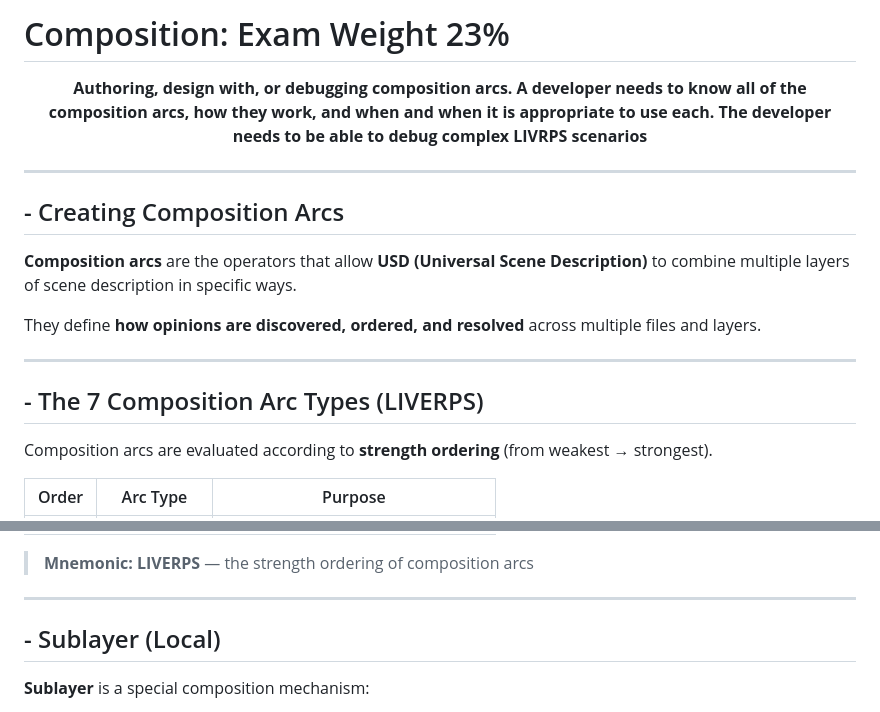
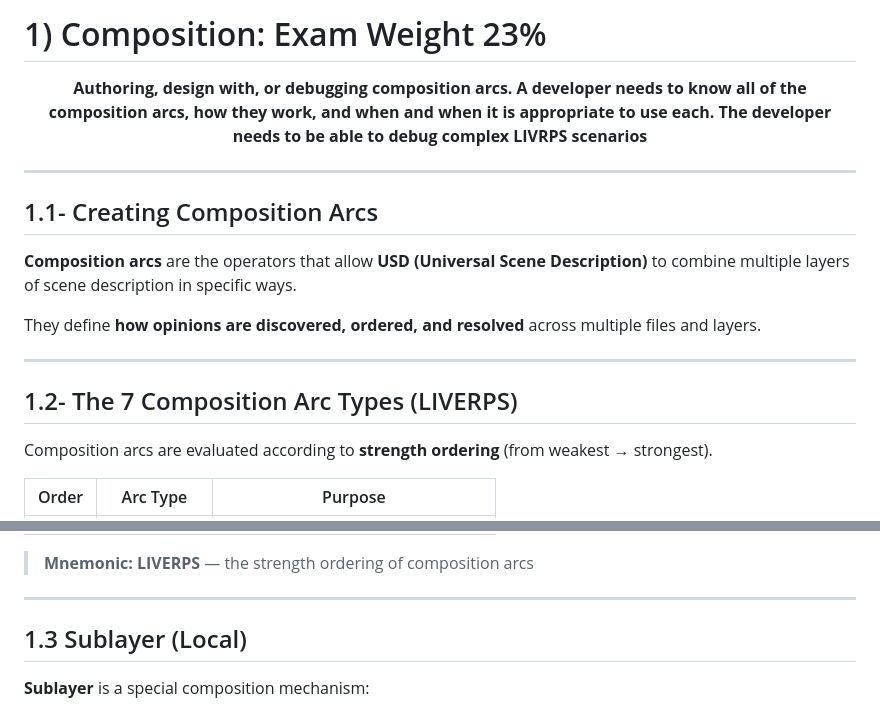
Before and after one commit to DreamCodes4Life/OpenUSDFundamentals, a Markdown page: README.md, 2 parts joined by grey strips. Rendered like a GitHub page.

Commit message:
Update section numbering in README.md
Renumbered sections in README for clarity and structure.

```diff
--- a/README.md
+++ b/README.md
@@ -1,4 +1,4 @@
-# Composition: Exam Weight 23%
+# 1) Composition: Exam Weight 23%
 
 <p align="center">
   <strong>Authoring, design with, or debugging composition arcs. A developer needs to know all of the composition arcs, how they
@@ -7,7 +7,7 @@ work, and when and when it is appropriate to use each. The developer needs to be
 
 ---
 
-##  - Creating Composition Arcs
+##  1.1- Creating Composition Arcs
 
 **Composition arcs** are the operators that allow **USD (Universal Scene Description)** to combine multiple layers of scene description in specific ways.
 
@@ -15,7 +15,7 @@ They define **how opinions are discovered, ordered, and resolved** across multip
 
 ---
 
-##  - The 7 Composition Arc Types (LIVERPS)
+##  1.2- The 7 Composition Arc Types (LIVERPS)
 
 Composition arcs are evaluated according to **strength ordering** (from weakest → strongest).
 
@@ -33,7 +33,7 @@ Composition arcs are evaluated according to **strength ordering** (from weakest
 
 ---
 
-## - Sublayer (Local)
+## 1.3 Sublayer (Local)
 
 **Sublayer** is a special composition mechanism:
 
```
